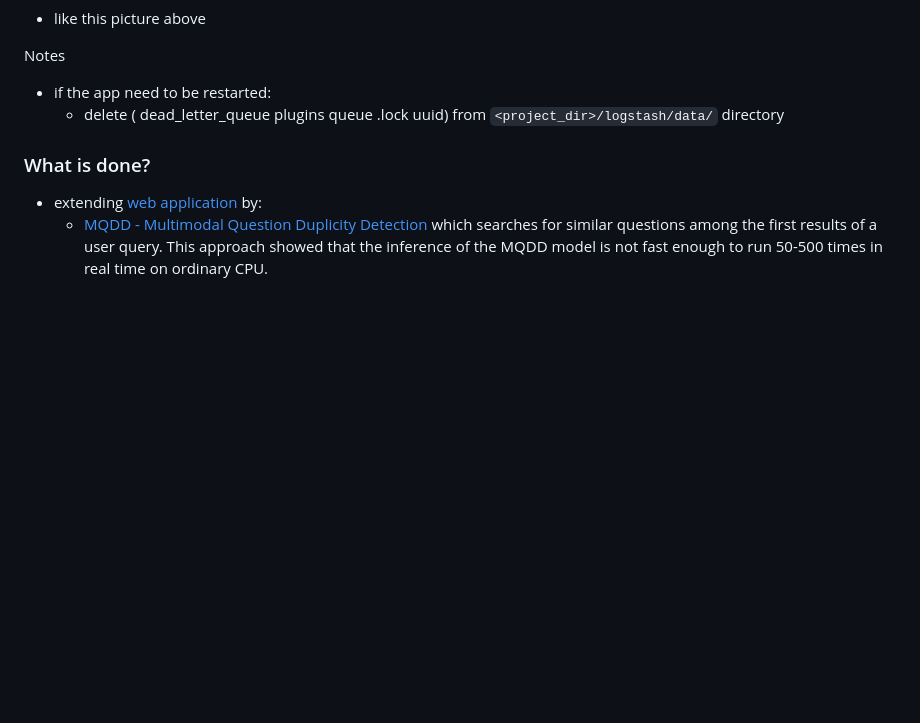
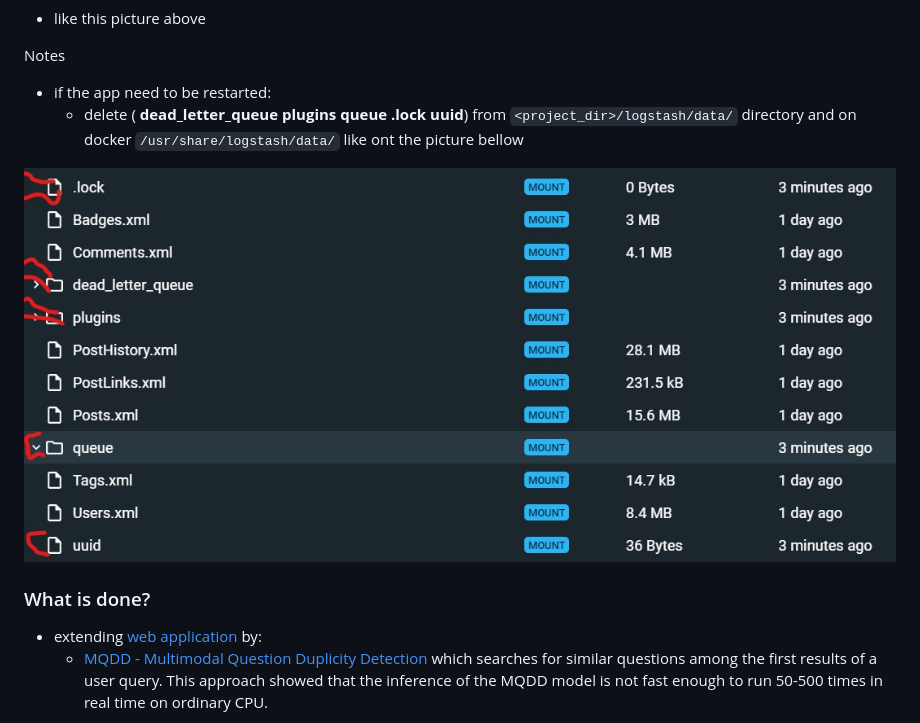
Before and after one commit to danschnurp/kiv-op, a Markdown page: README.md, the part around the change. Rendered like a GitHub page; pictures changed too: imgs/delete.jpg (added); blank space fills up the shorter version.

```diff
--- a/README.md
+++ b/README.md
@@ -26,12 +26,9 @@ Votes.xml) to `<project_dir>/logstash/data/` directory
 Notes
 
 - if the app need to be restarted:
-  - delete ( dead_letter_queue
-plugins
-queue
-.lock
-uuid) from `<project_dir>/logstash/data/` directory
+  - delete ( **dead_letter_queue plugins queue .lock uuid**) from `<project_dir>/logstash/data/` directory and on docker `/usr/share/logstash/data/` like ont the picture bellow
 
+![alt_text](imgs/delete.jpg)
 
 
 ### What is done?
```
